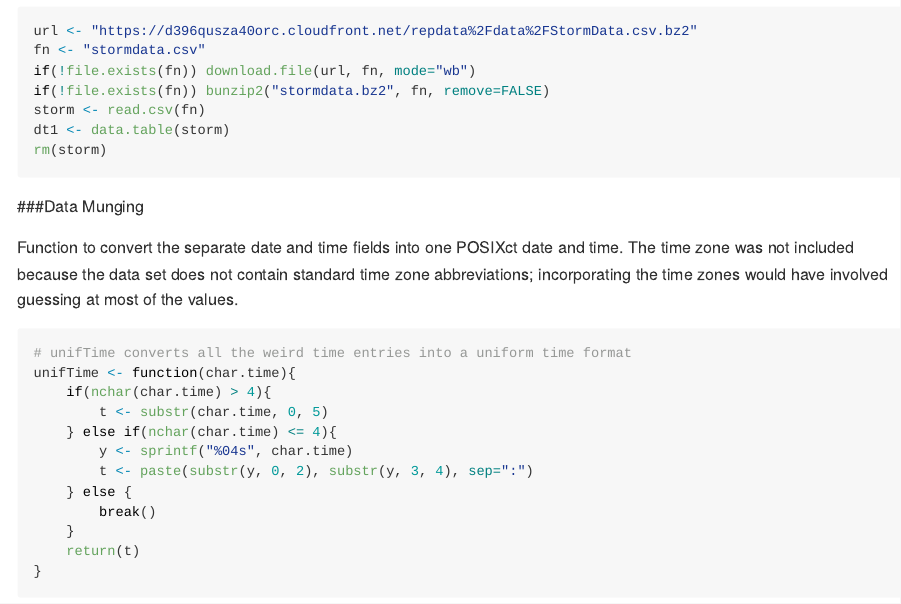
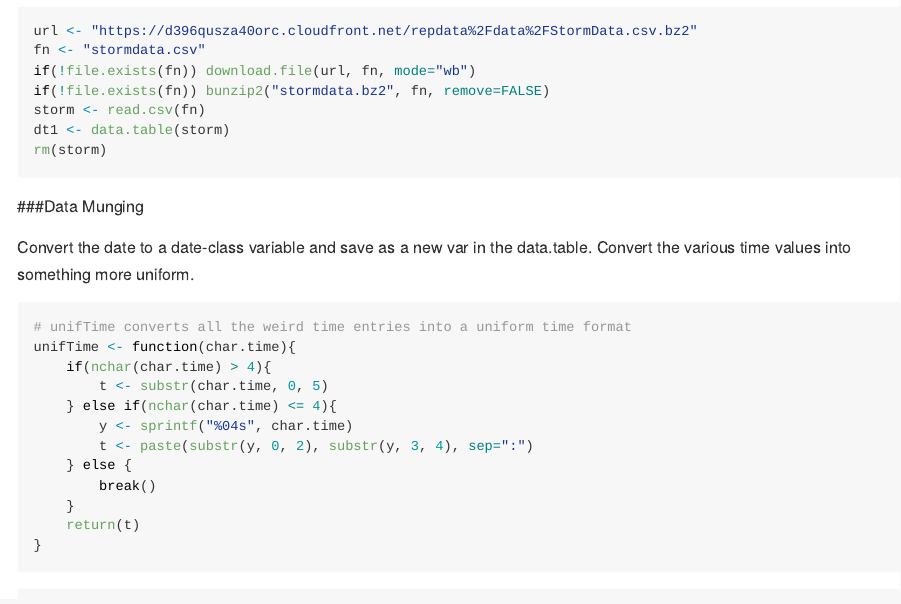
Before and after one commit to phunktacular/noaastormdata, an R Markdown document (storm_data.Rmd): the page in a window 1100 px wide, from 530 px down. The pictures show the output file storm_data.md that the author committed with the source, drawn offline in the style of GitHub; long lines of code are wrapped.

````diff
--- a/storm_data.Rmd
+++ b/storm_data.Rmd
@@ -21,21 +21,21 @@
 
 ###Download the data
 Then dowload the data, and load the data into memory:
-```{r loadData}
+```{r loadData, cache=TRUE}
 url <- "https://d396qusza40orc.cloudfront.net/repdata%2Fdata%2FStormData.csv.bz2"
 fn <- "stormdata.csv"
 if(!file.exists(fn)) download.file(url, fn, mode="wb")
 if(!file.exists(fn)) bunzip2("stormdata.bz2", fn, remove=FALSE)
 storm <- read.csv(fn)
-dt1 <- data.table(storm)
+dt <- data.table(storm)
 rm(storm)
 ```
 
 ###Data Munging
 
-Function to convert the separate date and time fields into one POSIXct date and time. The time zone was not included because the data set does not contain standard time zone abbreviations; incorporating the time zones would have involved guessing at most of the values.
+Convert the date to a date-class variable and save as a new var in the data.table. Convert the various time values into something more uniform.
 
-```{r toDTG}
+```{r toDTG, cache=TRUE}
 # unifTime converts all the weird time entries into a uniform time format
 unifTime <- function(char.time){
     if(nchar(char.time) > 4){
````
Also changed, not shown: storm_data.md, storm_data.Rmd (3 more changed lines).
